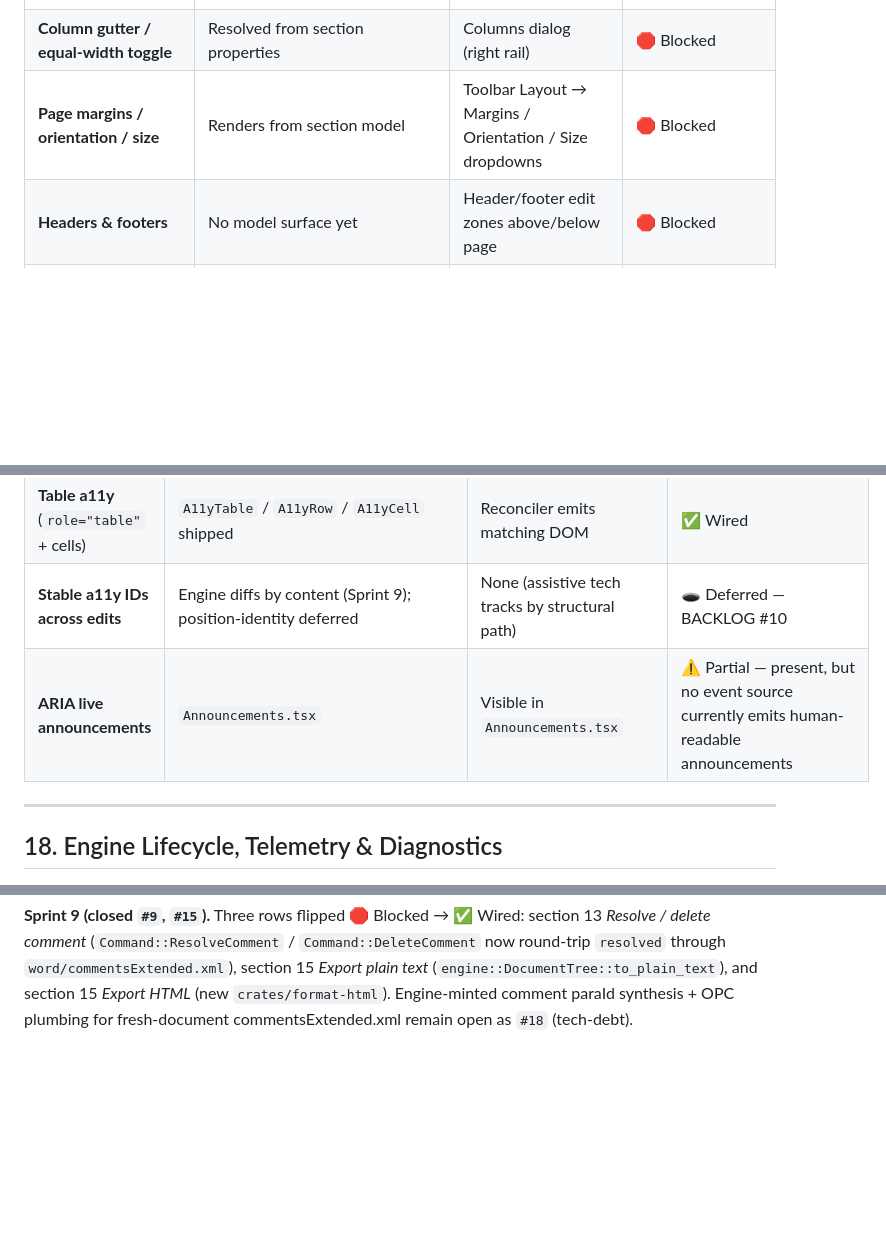
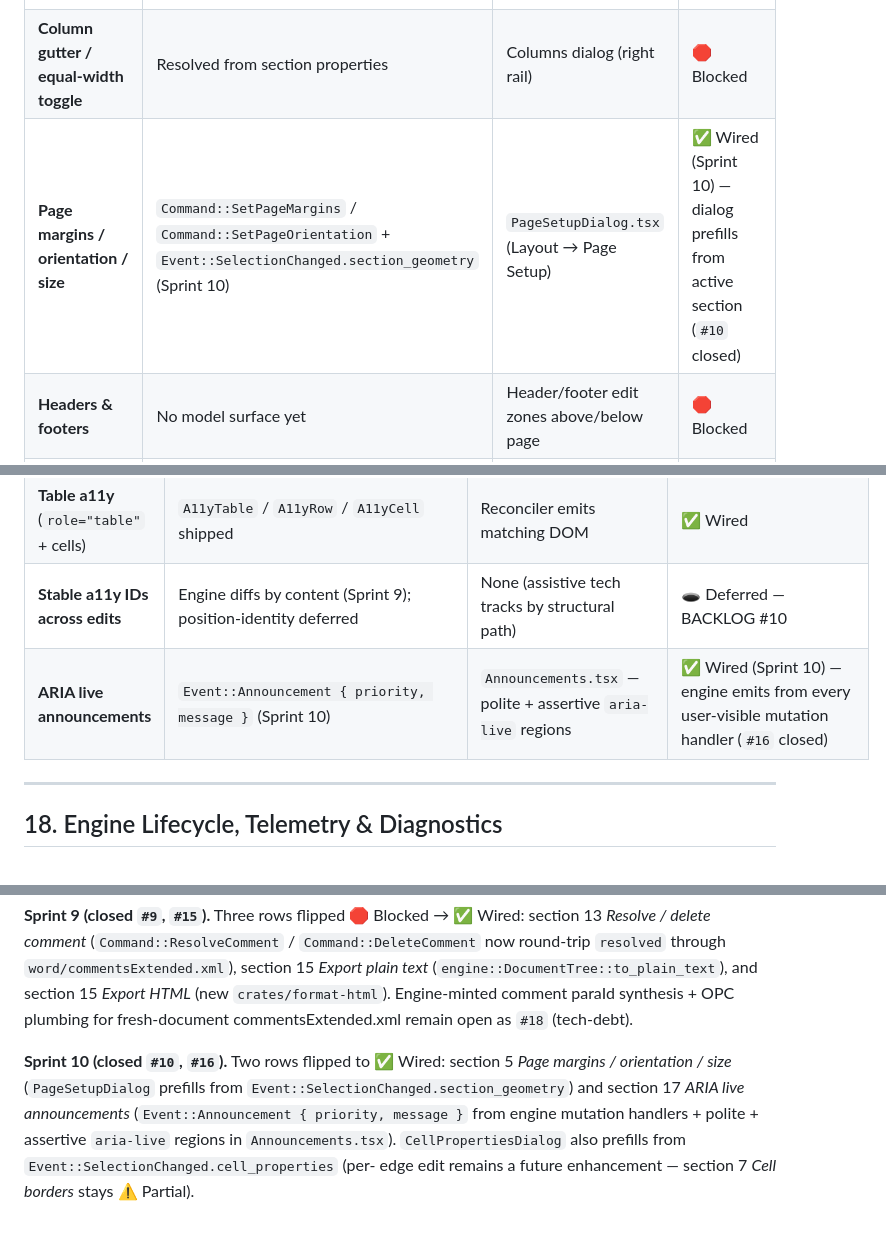
Before and after one commit to IbraheemAlz/next-gen-editor, a Markdown page: UI_SURFACE_MAPPING.md, 3 parts joined by grey strips. GitHub-like rendering; blank space fills up the shorter version.

Commit message:
docs(ui-surface): flip Sprint 10 rows ✅ Wired (close #10, #16)
Two rows flipped 🛑/⚠️ → ✅:
- §5 Page margins / orientation / size — PageSetupDialog prefill from
  Event::SelectionChanged.section_geometry (closes #10).
- §17 ARIA live announcements — Event::Announcement broadcast +
  polite/assertive aria-live regions (closes #16).

Appended Sprint 10 changelog bullet noting that CellPropertiesDialog
also prefills from .cell_properties; per-edge editing remains the
existing ⚠️ Partial gap on §7 Cell borders.

Co-Authored-By: Claude Opus 4.7 (1M context) <noreply@anthropic.com>

```diff
--- a/UI_SURFACE_MAPPING.md
+++ b/UI_SURFACE_MAPPING.md
@@ -109,7 +109,7 @@
 | **Section break (next page / continuous)** | Continuous `<w:type>` ships Sprint 7; no insertion command | Toolbar Layout → Breaks dropdown | 🛑 Blocked |
 | **Multi-column layout (snake flow)** | Per-section geometry resolved (Sprint 2); no `Command::SetColumns` | Toolbar Layout → Columns dropdown (1/2/3/Custom) | 🛑 Blocked — engine renders perfectly; cannot author |
 | **Column gutter / equal-width toggle** | Resolved from section properties | Columns dialog (right rail) | 🛑 Blocked |
-| **Page margins / orientation / size** | Renders from section model | Toolbar Layout → Margins / Orientation / Size dropdowns | 🛑 Blocked |
+| **Page margins / orientation / size** | `Command::SetPageMargins` / `Command::SetPageOrientation` + `Event::SelectionChanged.section_geometry` (Sprint 10) | `PageSetupDialog.tsx` (Layout → Page Setup) | ✅ Wired (Sprint 10) — dialog prefills from active section (`#10` closed) |
 | **Headers & footers** | No model surface yet | Header/footer edit zones above/below page | 🛑 Blocked |
 | **Page number type / format** (Decimal, Roman lower/upper, Letter lower/upper) | Sprint 7 `<w:pgNumType>` + PAGE field evaluator | Header/Footer dialog → "Format Page Numbers…" | 🛑 Blocked — engine renders correctly via field; cannot author |
 | **Page number start value** | Sprint 7 start-at honoured | Same dialog as above | 🛑 Blocked |
@@ -296,7 +296,7 @@
 | **Screen-reader DOM mirror** | One `<p dir>` per paragraph, `<span>` per run | `AccessibilityTree.tsx` (visually hidden) | ✅ Wired |
 | **Table a11y** (`role="table"` + cells) | `A11yTable` / `A11yRow` / `A11yCell` shipped | Reconciler emits matching DOM | ✅ Wired |
 | **Stable a11y IDs across edits** | Engine diffs by content (Sprint 9); position-identity deferred | None (assistive tech tracks by structural path) | 🕳 Deferred — BACKLOG #10 |
-| **ARIA live announcements** | `Announcements.tsx` | Visible in `Announcements.tsx` | ⚠️ Partial — present, but no event source currently emits human-readable announcements |
+| **ARIA live announcements** | `Event::Announcement { priority, message }` (Sprint 10) | `Announcements.tsx` — polite + assertive `aria-live` regions | ✅ Wired (Sprint 10) — engine emits from every user-visible mutation handler (`#16` closed) |
 
 ---
 
@@ -407,3 +407,13 @@ section 13 *Resolve / delete comment* (`Command::ResolveComment` /
 (new `crates/format-html`). Engine-minted comment paraId synthesis +
 OPC plumbing for fresh-document commentsExtended.xml remain open as
 `#18` (tech-debt).
+
+**Sprint 10 (closed `#10`, `#16`).** Two rows flipped to ✅ Wired:
+section 5 *Page margins / orientation / size* (`PageSetupDialog`
+prefills from `Event::SelectionChanged.section_geometry`) and section
+17 *ARIA live announcements* (`Event::Announcement { priority,
+message }` from engine mutation handlers + polite + assertive
+`aria-live` regions in `Announcements.tsx`). `CellPropertiesDialog`
+also prefills from `Event::SelectionChanged.cell_properties` (per-
+edge edit remains a future enhancement — section 7 *Cell borders*
+stays ⚠️ Partial).
```
